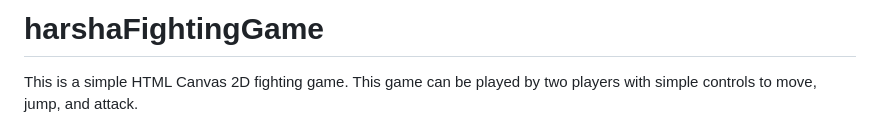
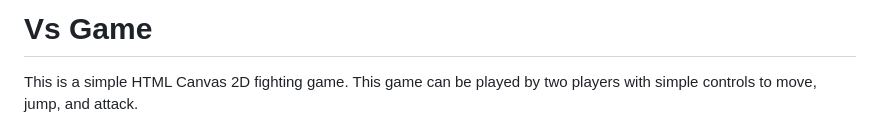
Before and after one commit to Ev1lGoldFish/harshaFightingGame, a Markdown page: README.md, the part around the change. Drawn GitHub-style.

```diff
--- a/README.md
+++ b/README.md
@@ -1,4 +1,4 @@
-# harshaFightingGame
+# Vs Game
 
 This is a simple HTML Canvas 2D fighting game.
 This game can be played by two players with simple controls to move, jump, and attack.
```
